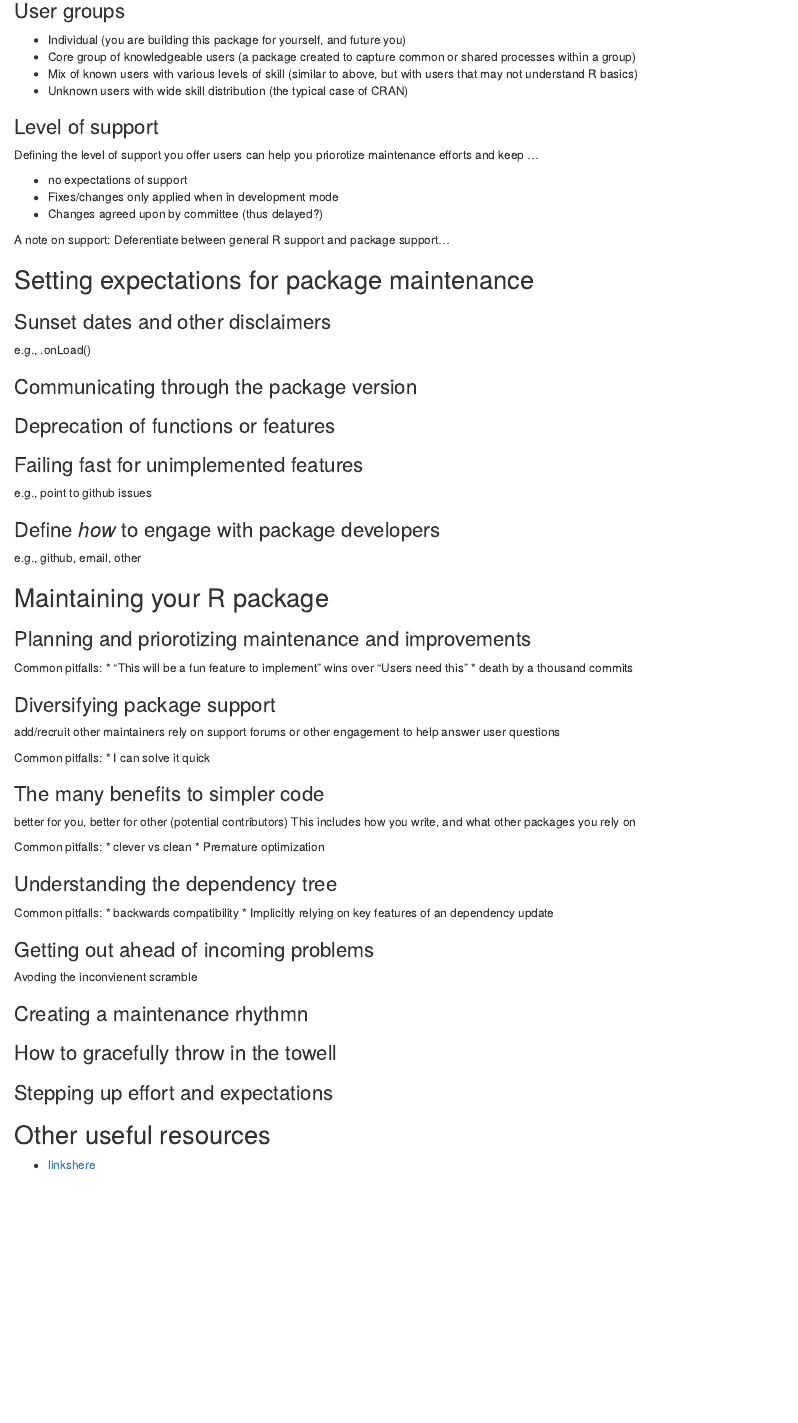
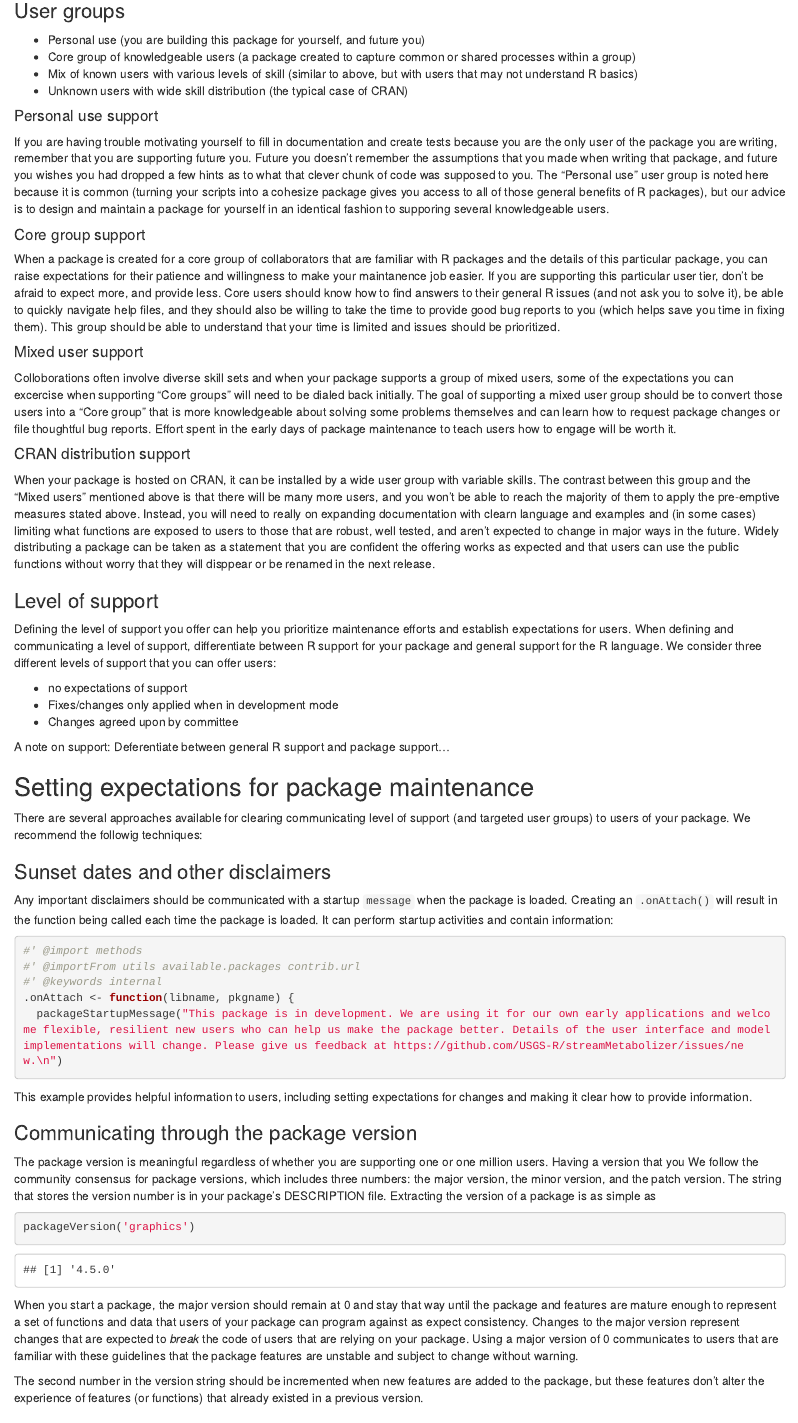
Before and after one commit to USGS-R/training-curriculum, an R Markdown document (content/r-package-dev/Maintenance.Rmd): the page in a window 1100 px wide, from 440 px down before the commit and from 420 px down after it, so that both start at the same text. Rendered offline with R 4.5, knitr and Pandoc, with nearby package versions; drawn as R Markdown's standard HTML page in place of the format the file asks for.

Commit message:
text updates

````diff
--- a/content/r-package-dev/Maintenance.Rmd
+++ b/content/r-package-dev/Maintenance.Rmd
@@ -44,27 +44,66 @@ So, what are you really on the hook for when creating a package? It depends on w
 
 ### User groups
 
-* Individual (you are building this package for yourself, and future you)
+* Personal use (you are building this package for yourself, and future you)
 * Core group of knowledgeable users (a package created to capture common or shared processes within a group)
 * Mix of known users with various levels of skill (similar to above, but with users that may not understand R basics)
 * Unknown users with wide skill distribution (the typical case of CRAN)
 
+#### Personal use support
+
+If you are having trouble motivating yourself to fill in documentation and create tests because you are the only user of the package you are writing, remember that you are supporting future you. Future you doesn't remember the assumptions that you made when writing that package, and future you wishes you had dropped a few hints as to what that clever chunk of code was supposed to you. The "Personal use" user group is noted here because it is common (turning your scripts into a cohesize package gives you access to all of those general benefits of R packages), but our advice is to design and maintain a package for yourself in an identical fashion to supporing several knowledgeable users.
+
+#### Core group support
+
+When a package is created for a core group of collaborators that are familiar with R packages and the details of this particular package, you can raise expectations for their patience and willingness to make your maintanence job easier. If you are supporting this particular user tier, don't be afraid to expect more, and provide less. Core users should know how to find answers to their general R issues (and not ask you to solve it), be able to quickly navigate help files, and they should also be willing to take the time to provide good bug reports to you (which helps save you time in fixing them). This group should be able to understand that your time is limited and issues should be prioritized.
+
+#### Mixed user support
+
+Colloborations often involve diverse skill sets and when your package supports a group of mixed users, some of the expectations you can excercise when supporting "Core groups" will need to be dialed back initially. The goal of supporting a mixed user group should be to convert those users into a "Core group" that is more knowledgeable about solving some problems themselves and can learn how to request package changes or file thoughtful bug reports. Effort spent in the early days of package maintenance to teach users how to engage will be worth it.
+
+#### CRAN distribution support
+
+When your package is hosted on CRAN, it can be installed by a wide user group with variable skills. The contrast between this group and the "Mixed users" mentioned above is that there will be many more users, and you won't be able to reach the majority of them to apply the pre-emptive measures stated above. Instead, you will need to really on expanding documentation with clearn language and examples and (in some cases) limiting what functions are exposed to users to those that are robust, well tested, and aren't expected to change in major ways in the future. Widely distributing a package can be taken as a statement that you are confident the offering works as expected and that users can use the public functions without worry that they will disppear or be renamed in the next release.
+
 ### Level of support
 
-Defining the level of support you offer users can help you priorotize maintenance efforts and keep ...
+Defining the level of support you offer can help you prioritize maintenance efforts and establish expectations for users. When defining and communicating a level of support, differentiate between R support for your package and general support for the R language. We consider three different levels of support that you can offer users:
 
 * no expectations of support
 * Fixes/changes only applied when in development mode
-* Changes agreed upon by committee (thus delayed?)
+* Changes agreed upon by committee
 
 A note on support: Deferentiate between general R support and package support...
 
 ## Setting expectations for package maintenance
 
+There are several approaches available for clearing communicating level of support (and targeted user groups) to users of your package. We recommend the followig techniques:
+
 ### Sunset dates and other disclaimers
-e.g., .onLoad()
+
+Any important disclaimers should be communicated with a startup `message` when the package is loaded. Creating an `.onAttach()` will result in the function being called each time the package is loaded. It can perform startup activities and contain information:
+
+```{r, eval=FALSE}
+
+#' @import methods
+#' @importFrom utils available.packages contrib.url
+#' @keywords internal
+.onAttach <- function(libname, pkgname) {
+  packageStartupMessage("This package is in development. We are using it for our own early applications and welcome flexible, resilient new users who can help us make the package better. Details of the user interface and model implementations will change. Please give us feedback at https://github.com/USGS-R/streamMetabolizer/issues/new.\n")
+```
+
+This example provides helpful information to users, including setting expectations for changes and making it clear how to provide information.
 
 ### Communicating through the package version
+
+The package version is meaningful regardless of whether you are supporting one or one million users. Having a version that you We follow the community consensus for package versions, which includes three numbers: the major version, the minor version, and the patch version. The string that stores the version number is in your package's DESCRIPTION file. Extracting the version of a package is as simple as
+```{r}
+packageVersion('graphics')
+```
+
+When you start a package, the major version should remain at 0 and stay that way until the package and features are mature enough to represent a set of functions and data that users of your package can program against as expect consistency. Changes to the major version represent changes that are expected to *break* the code of users that are relying on your package. Using a major version of 0 communicates to users that are familiar with these guidelines that the package features are unstable and subject to change without warning.
+
+The second number in the version string should be incremented when new features are added to the package, but these features don't alter the experience of features (or functions) that already existed in a previous version.
 
 ### Deprecation of functions or features
 
````
Also changed, not shown: content/r-package-dev/Maintenance.Rmd (2 more changed lines).
